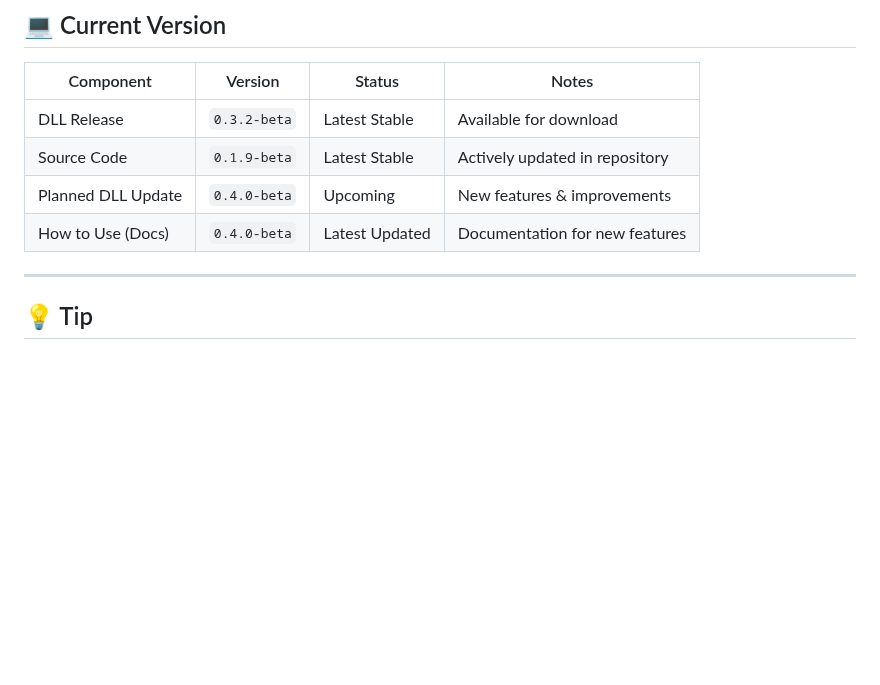
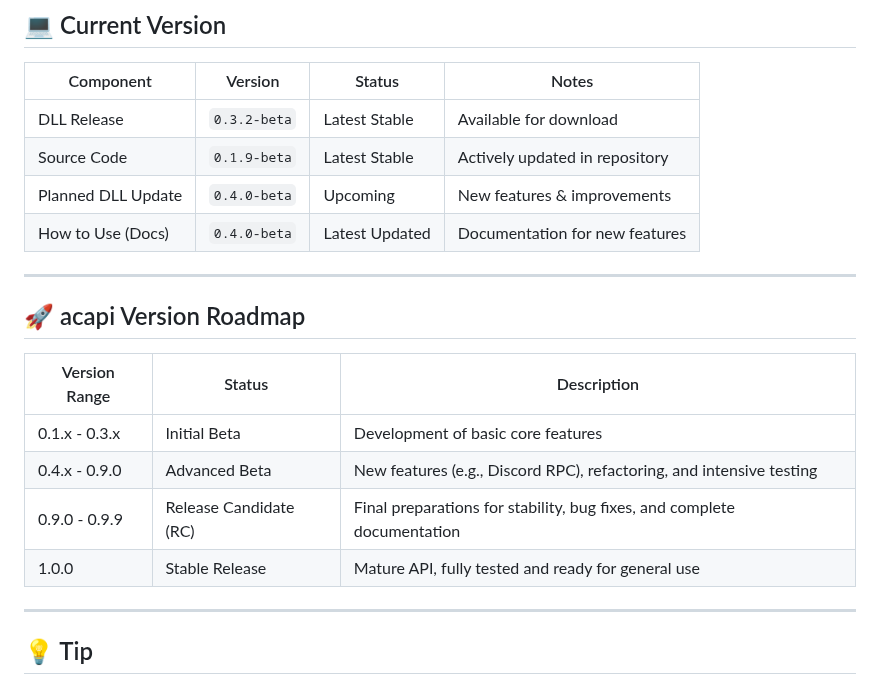
Before and after one commit to qfbteam/acapi, a Markdown page: README.md, the part around the change. GitHub-like rendering; blank space fills up the shorter version.

```diff
--- a/README.md
+++ b/README.md
@@ -19,6 +19,17 @@ License: https://github.com/qfbteam/acapi/blob/main/LICENSE.md
 | Source Code        | `0.1.9-beta`  | Latest Stable  | Actively updated in repository |
 | Planned DLL Update  | `0.4.0-beta`  | Upcoming        | New features & improvements   |
 | How to Use (Docs)  | `0.4.0-beta`  | Latest Updated  | Documentation for new features|
+
+---
+
+## 🚀 acapi Version Roadmap
+
+| Version Range  | Status              | Description                                                     |
+|----------------|---------------------|-----------------------------------------------------------------|
+| 0.1.x - 0.3.x  | Initial Beta        | Development of basic core features                              |
+| 0.4.x - 0.9.0  | Advanced Beta       | New features (e.g., Discord RPC), refactoring, and intensive testing |
+| 0.9.0 - 0.9.9 | Release Candidate (RC) | Final preparations for stability, bug fixes, and complete documentation |
+| 1.0.0          | Stable Release      | Mature API, fully tested and ready for general use             |
 
 ---
 
```
